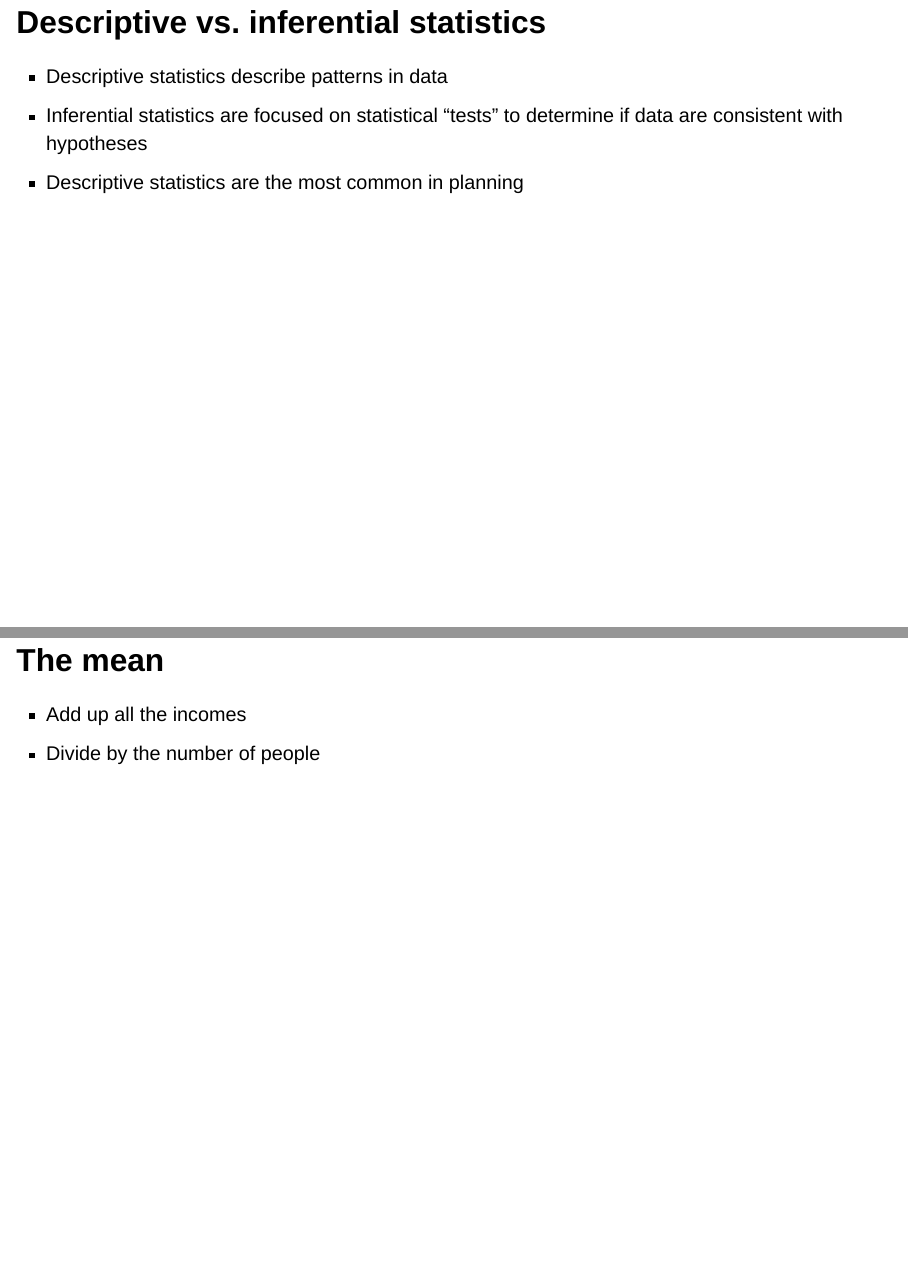
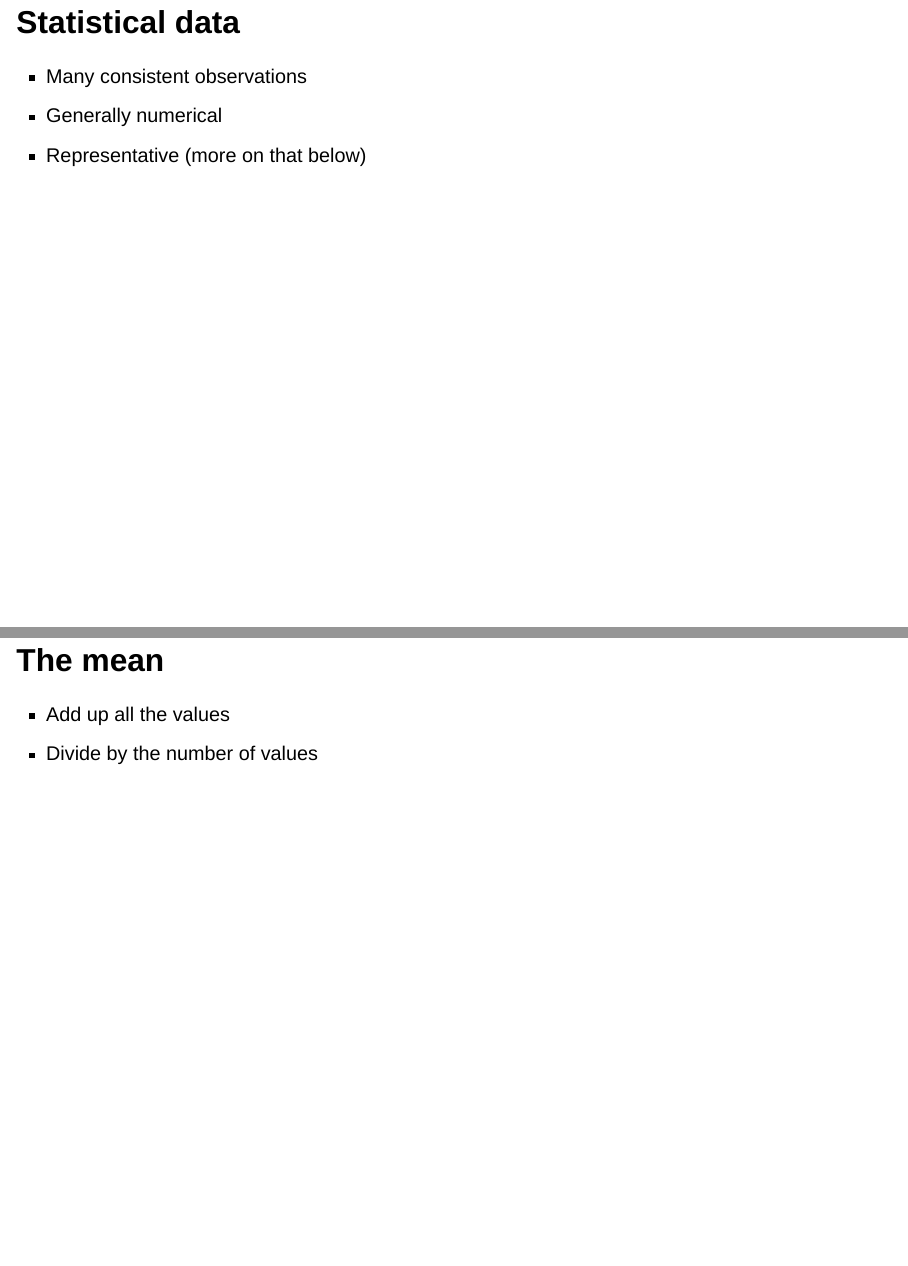
Before and after one commit to mattwigway/odum-data-analysis, a Quarto document (slides/slides.qmd): pages 16 and 20 of 74 before the commit and pages 16 and 19 of 73 after it, joined at a grey line. Rendered offline with R 4.5, knitr and Pandoc in place of Quarto, with nearby package versions; drawn as Slidy slides in place of the format the file asks for; some code elsewhere in the file could not run offline.

Commit message:
delete a few slides

```diff
--- a/slides/slides.qmd
+++ b/slides/slides.qmd
@@ -151,12 +152,6 @@ head(ipums) |> gt() |>
 - At its heart, statistics is a tool to summarize _data_ into actionable _information_
 - Statistics can describe the current situation, forecast future outcomes, and understand relationships between variables
 - Algebra and calculus are math with too few numbers, statistics is math with too many
-
-## Descriptive vs. inferential statistics
-
-- Descriptive statistics describe patterns in data
-- Inferential statistics are focused on statistical "tests" to determine if data are consistent with hypotheses
-- Descriptive statistics are the most common in planning
 
 ## Statistical data
 
@@ -177,8 +172,8 @@ head(ipums) |> gt() |>
 
 ## The mean
 
-- Add up all the incomes
-- Divide by the number of people
+- Add up all the values
+- Divide by the number of values
 
 ## The mean
 
```
Also changed, not shown: slides/slides.qmd (3 more changed lines), 1 other file.
